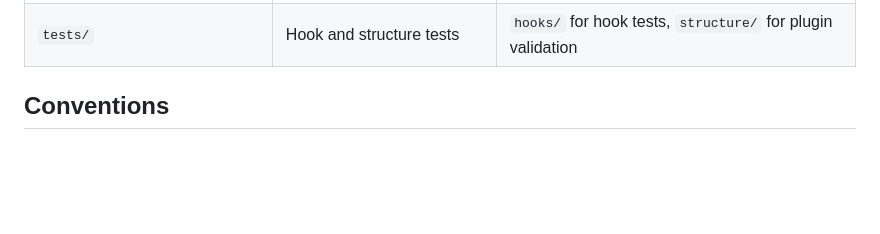
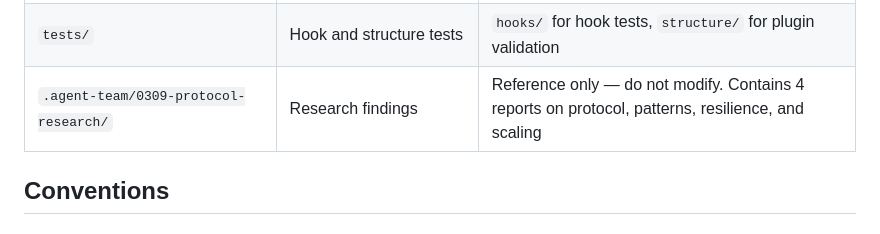
Before and after one commit to ducdmdev/agent-team-plugin, a Markdown page: CLAUDE.md, the part around the change. Rendered like a GitHub page; blank space fills up the shorter version.

Commit message:
docs: add research findings reference to CLAUDE.md

```diff
--- a/CLAUDE.md
+++ b/CLAUDE.md
@@ -50,6 +50,7 @@ docs/                  Shared phases + reference docs consumed by skills at runt
 | `CHANGELOG.md` | Version history | Add entry for each release |
 | `README.md` | User-facing documentation | Keep in sync with feature changes |
 | `tests/` | Hook and structure tests | `hooks/` for hook tests, `structure/` for plugin validation |
+| `.agent-team/0309-protocol-research/` | Research findings | Reference only — do not modify. Contains 4 reports on protocol, patterns, resilience, and scaling |
 
 ## Conventions
 
```
